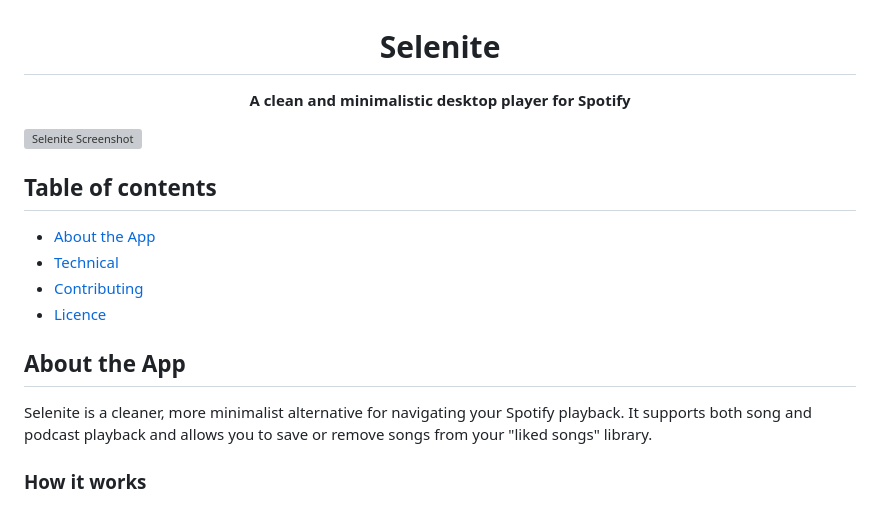
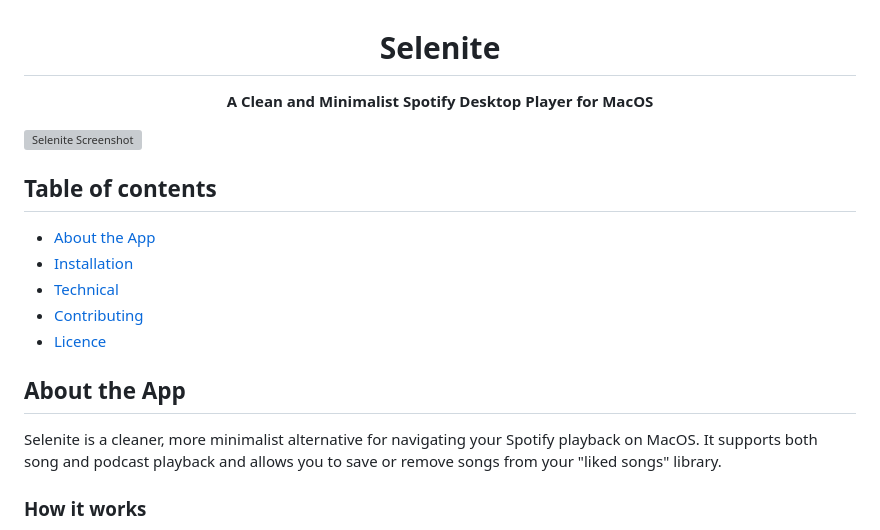
Before and after one commit to Selenite-Player/Selenite, a Markdown page: readme.md, the part around the change. Drawn GitHub-style; grey boxes are pictures that could not be loaded.

```diff
--- a/readme.md
+++ b/readme.md
@@ -2,7 +2,7 @@
   <h1 align="center">Selenite</h1>
 
   <p align="center">
-     <strong>A clean and minimalistic desktop player for Spotify</strong>
+     <strong>A Clean and Minimalist Spotify Desktop Player for MacOS</strong>
     <br>
   </p>
   <a href="https://github.com/Selenite-Player/Selenite">
@@ -13,13 +13,14 @@
 
 ## Table of contents
 - [About the App](#about-the-app)
+- [Installation](#installation)
 - [Technical](#technical)
 - [Contributing](#contributing)
 - [Licence](#license)
 
 ## About the App
 
-Selenite is a cleaner, more minimalist alternative for navigating your Spotify playback. It supports both song and podcast playback and allows you to save or remove songs from your "liked songs" library.
+Selenite is a cleaner, more minimalist alternative for navigating your Spotify playback on MacOS. It supports both song and podcast playback and allows you to save or remove songs from your "liked songs" library.
 
 ### How it works
 
```
